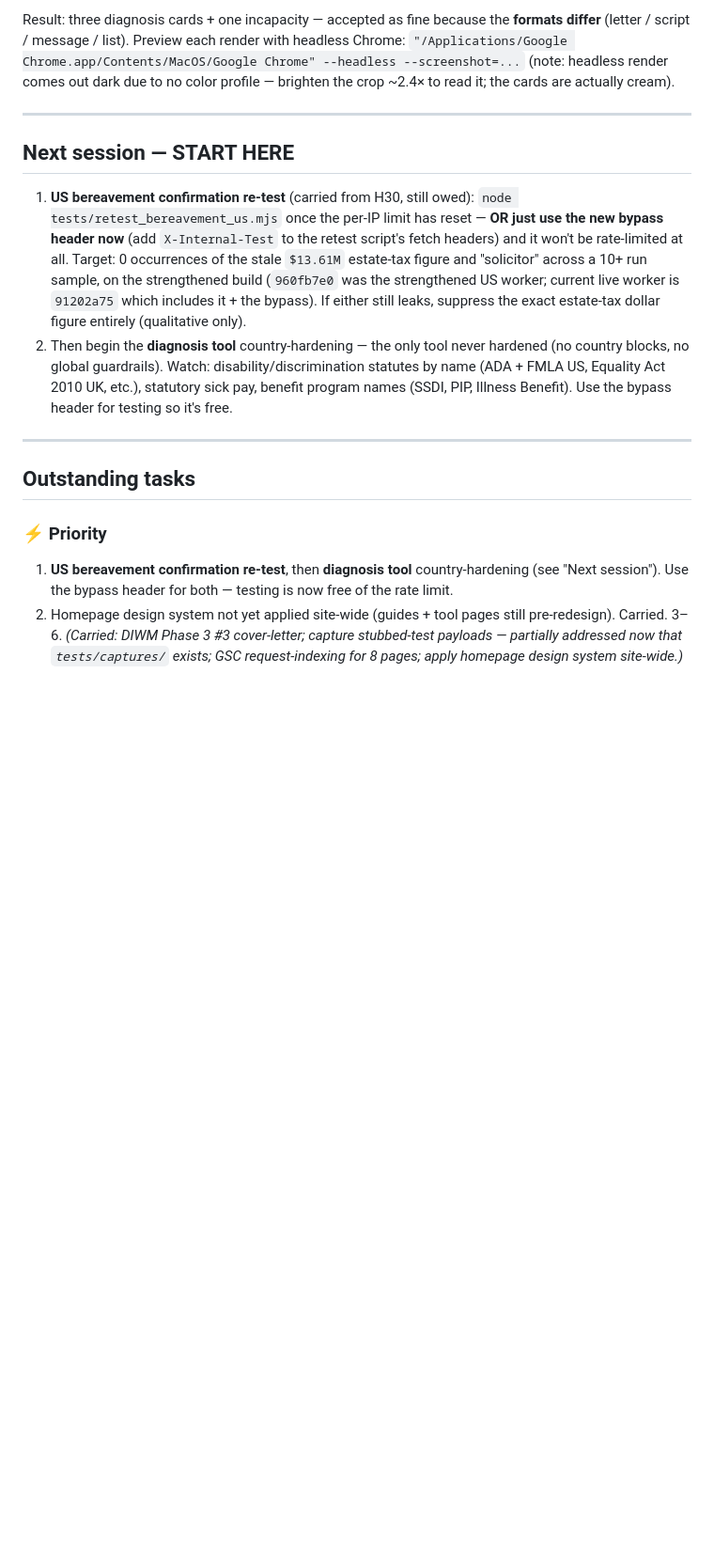
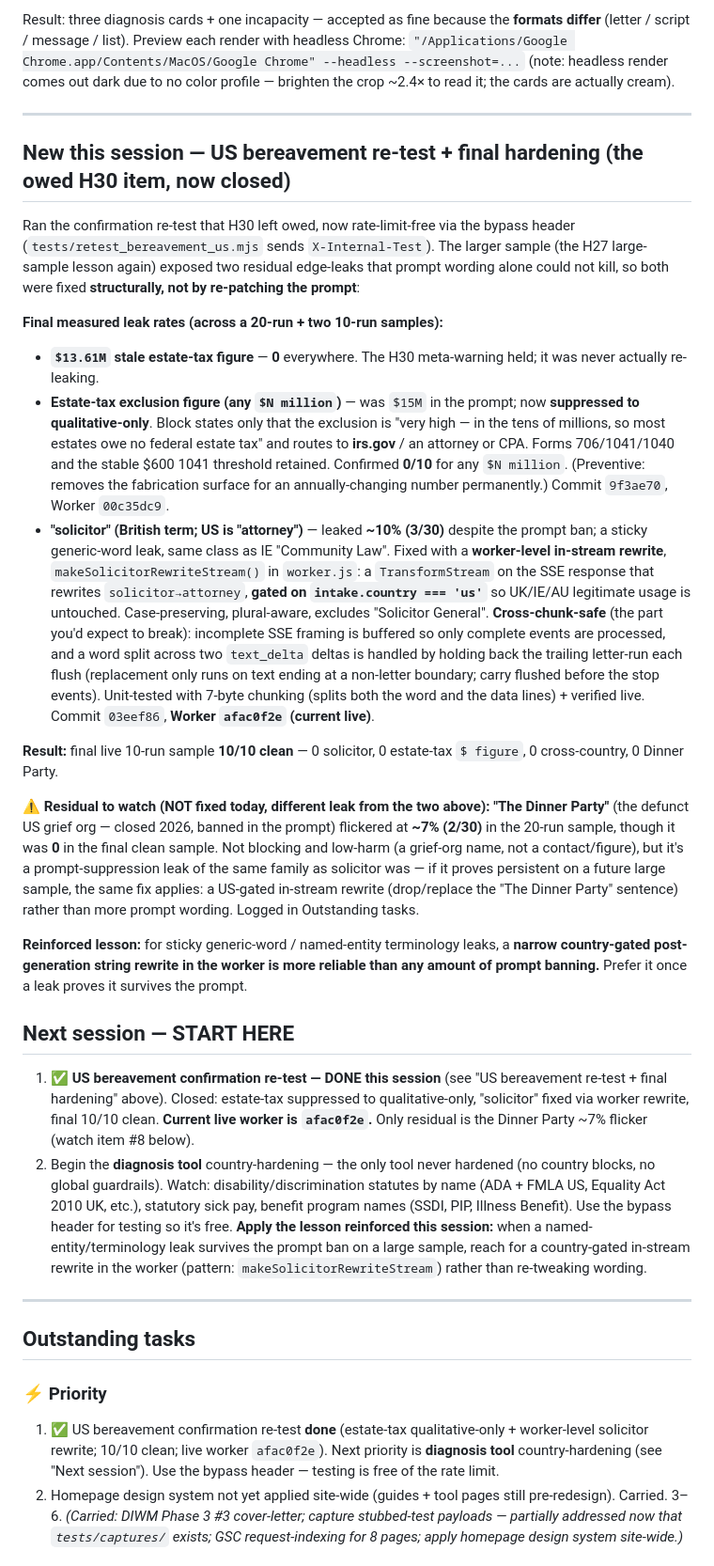
Before and after one commit to waynemstevens-lab/cut-adrift, a Markdown page: Handovers/cutadrift-handover-31.md, the part around one of its changes. Shown at 94% size. Rendered like a GitHub page; blank space fills up the shorter version.

Commit message:
Update handover 31: US solicitor rewrite + estate-tax suppression, final leak rates, Dinner Party watch item
Co-Authored-By: Claude Opus 4.8 (1M context) <noreply@anthropic.com>

```diff
--- a/Handovers/cutadrift-handover-31.md
+++ b/Handovers/cutadrift-handover-31.md
@@ -80,17 +80,32 @@ Result: three diagnosis cards + one incapacity — accepted as fine because the
 
 ---
 
+## New this session — US bereavement re-test + final hardening (the owed H30 item, now closed)
+
+Ran the confirmation re-test that H30 left owed, now rate-limit-free via the bypass header (`tests/retest_bereavement_us.mjs` sends `X-Internal-Test`). The larger sample (the H27 large-sample lesson again) exposed two residual edge-leaks that prompt wording alone could not kill, so both were fixed **structurally, not by re-patching the prompt**:
+
+**Final measured leak rates (across a 20-run + two 10-run samples):**
+- **`$13.61M` stale estate-tax figure** — **0** everywhere. The H30 meta-warning held; it was never actually re-leaking.
+- **Estate-tax exclusion figure (any `$N million`)** — was `$15M` in the prompt; now **suppressed to qualitative-only**. Block states only that the exclusion is "very high — in the tens of millions, so most estates owe no federal estate tax" and routes to **irs.gov** / an attorney or CPA. Forms 706/1041/1040 and the stable $600 1041 threshold retained. Confirmed **0/10** for any `$N million`. (Preventive: removes the fabrication surface for an annually-changing number permanently.) Commit `9f3ae70`, Worker `00c35dc9`.
+- **"solicitor" (British term; US is "attorney")** — leaked **~10% (3/30)** despite the prompt ban; a sticky generic-word leak, same class as IE "Community Law". Fixed with a **worker-level in-stream rewrite**, `makeSolicitorRewriteStream()` in `worker.js`: a `TransformStream` on the SSE response that rewrites `solicitor→attorney`, **gated on `intake.country === 'us'`** so UK/IE/AU legitimate usage is untouched. Case-preserving, plural-aware, excludes "Solicitor General". **Cross-chunk-safe** (the part you'd expect to break): incomplete SSE framing is buffered so only complete events are processed, and a word split across two `text_delta` deltas is handled by holding back the trailing letter-run each flush (replacement only runs on text ending at a non-letter boundary; carry flushed before the stop events). Unit-tested with 7-byte chunking (splits both the word and the data lines) + verified live. Commit `03eef86`, **Worker `afac0f2e` (current live)**.
+
+**Result:** final live 10-run sample **10/10 clean** — 0 solicitor, 0 estate-tax `$ figure`, 0 cross-country, 0 Dinner Party.
+
+**⚠️ Residual to watch (NOT fixed today, different leak from the two above):** **"The Dinner Party"** (the defunct US grief org — closed 2026, banned in the prompt) flickered at **~7% (2/30)** in the 20-run sample, though it was **0** in the final clean sample. Not blocking and low-harm (a grief-org name, not a contact/figure), but it's a prompt-suppression leak of the same family as solicitor was — if it proves persistent on a future large sample, the same fix applies: a US-gated in-stream rewrite (drop/replace the "The Dinner Party" sentence) rather than more prompt wording. Logged in Outstanding tasks.
+
+**Reinforced lesson:** for sticky generic-word / named-entity terminology leaks, a **narrow country-gated post-generation string rewrite in the worker is more reliable than any amount of prompt banning.** Prefer it once a leak proves it survives the prompt.
+
 ## Next session — START HERE
 
-1. **US bereavement confirmation re-test** (carried from H30, still owed): `node tests/retest_bereavement_us.mjs` once the per-IP limit has reset — **OR just use the new bypass header now** (add `X-Internal-Test` to the retest script's fetch headers) and it won't be rate-limited at all. Target: 0 occurrences of the stale `$13.61M` estate-tax figure and "solicitor" across a 10+ run sample, on the strengthened build (`960fb7e0` was the strengthened US worker; current live worker is `91202a75` which includes it + the bypass). If either still leaks, suppress the exact estate-tax dollar figure entirely (qualitative only).
-2. Then begin the **diagnosis tool** country-hardening — the only tool never hardened (no country blocks, no global guardrails). Watch: disability/discrimination statutes by name (ADA + FMLA US, Equality Act 2010 UK, etc.), statutory sick pay, benefit program names (SSDI, PIP, Illness Benefit). Use the bypass header for testing so it's free.
+1. ✅ **US bereavement confirmation re-test — DONE this session** (see "US bereavement re-test + final hardening" above). Closed: estate-tax suppressed to qualitative-only, "solicitor" fixed via worker rewrite, final 10/10 clean. **Current live worker is `afac0f2e`.** Only residual is the Dinner Party ~7% flicker (watch item #8 below).
+2. Begin the **diagnosis tool** country-hardening — the only tool never hardened (no country blocks, no global guardrails). Watch: disability/discrimination statutes by name (ADA + FMLA US, Equality Act 2010 UK, etc.), statutory sick pay, benefit program names (SSDI, PIP, Illness Benefit). Use the bypass header for testing so it's free. **Apply the lesson reinforced this session:** when a named-entity/terminology leak survives the prompt ban on a large sample, reach for a country-gated in-stream rewrite in the worker (pattern: `makeSolicitorRewriteStream`) rather than re-tweaking wording.
 
 ---
 
 ## Outstanding tasks
 
 ### ⚡ Priority
-1. **US bereavement confirmation re-test**, then **diagnosis tool** country-hardening (see "Next session"). Use the bypass header for both — testing is now free of the rate limit.
+1. ✅ US bereavement confirmation re-test **done** (estate-tax qualitative-only + worker-level solicitor rewrite; 10/10 clean; live worker `afac0f2e`). Next priority is **diagnosis tool** country-hardening (see "Next session"). Use the bypass header — testing is free of the rate limit.
 2. Homepage design system not yet applied site-wide (guides + tool pages still pre-redesign). Carried.
 3–6. *(Carried: DIWM Phase 3 #3 cover-letter; capture stubbed-test payloads — partially addressed now that `tests/captures/` exists; GSC request-indexing for 8 pages; apply homepage design system site-wide.)*
 
```
Also changed, not shown: other parts of Handovers/cutadrift-handover-31.md (+4 -3 lines).
